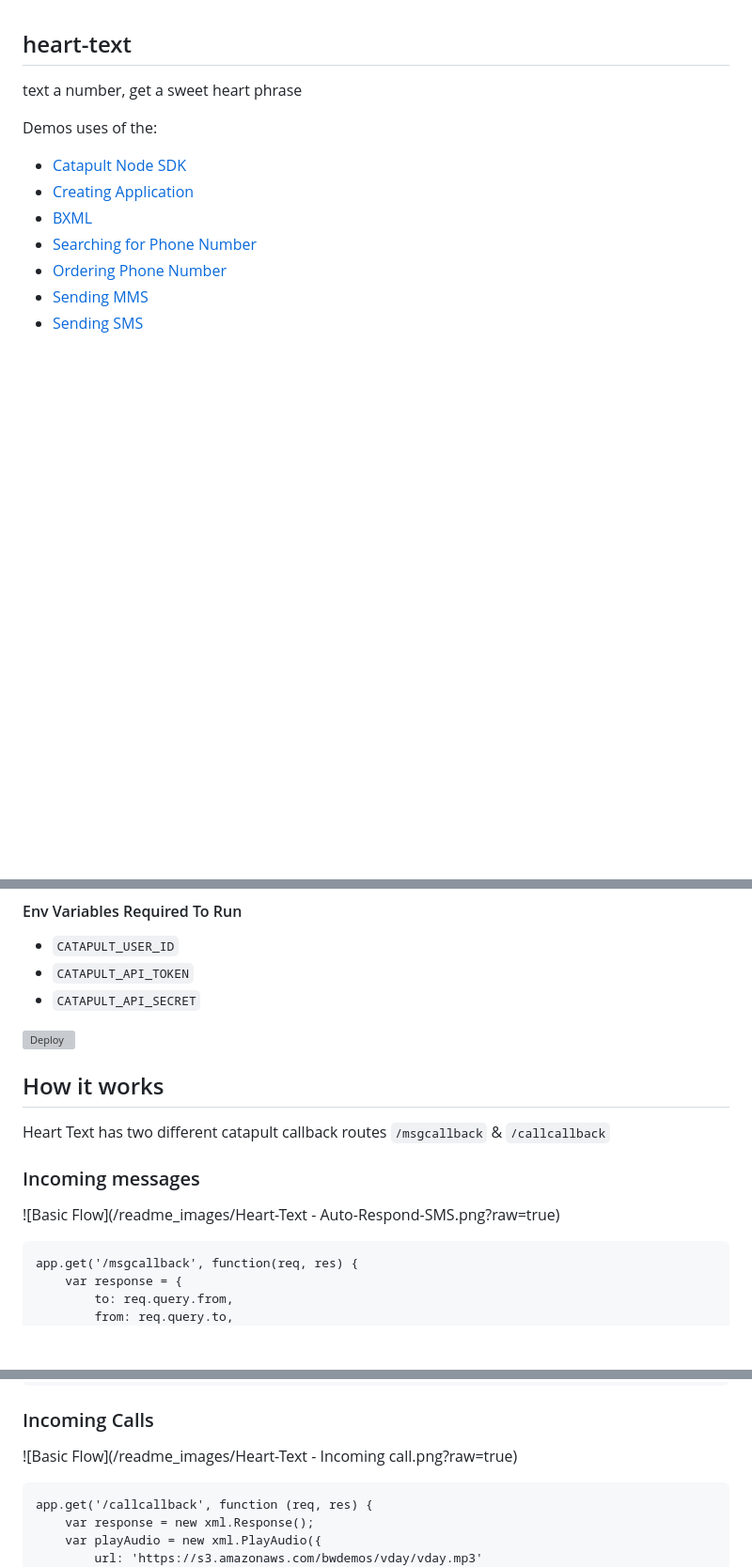
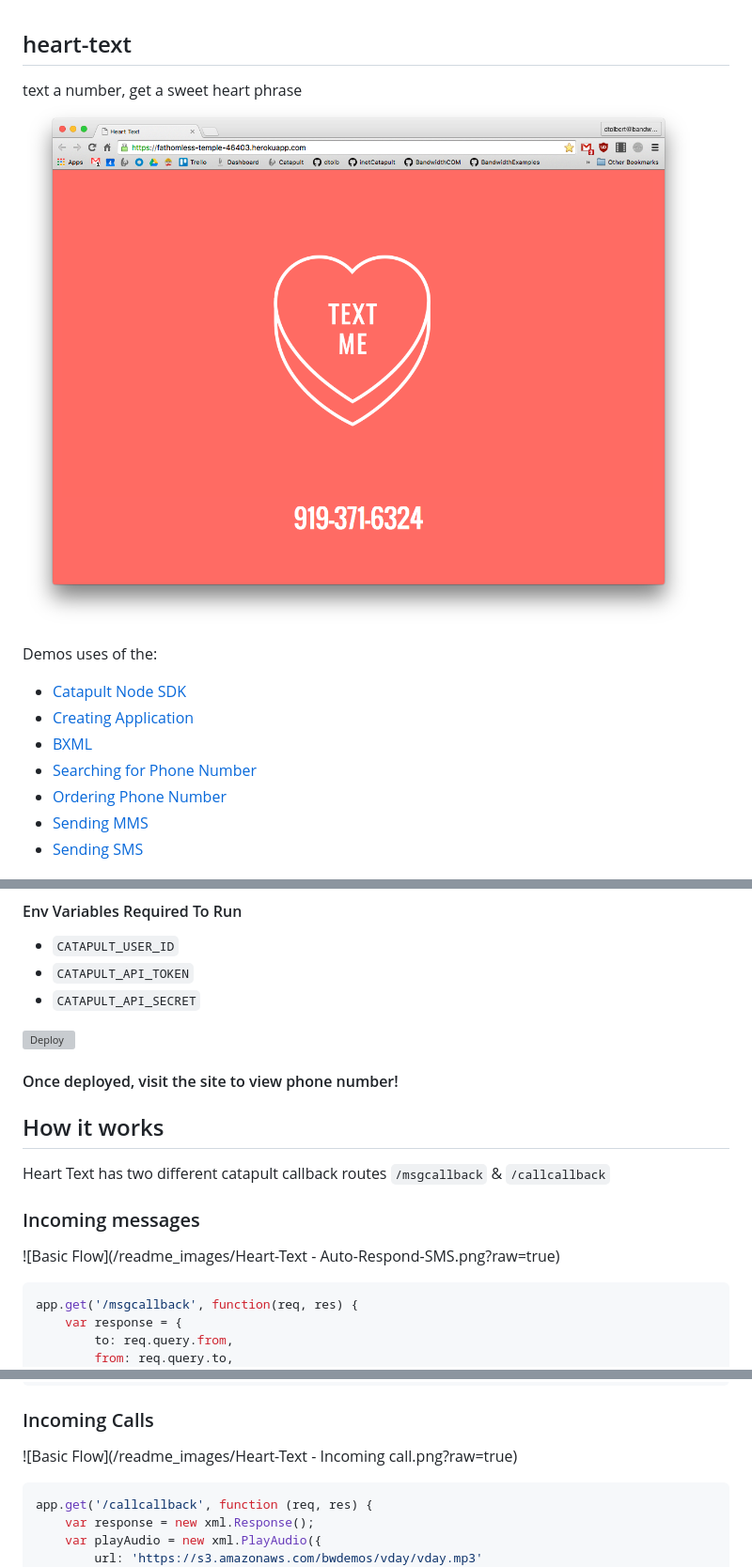
Before and after one commit to sbertrand101/heart-text, a Markdown page: README.md, 3 parts joined by grey strips. Shown: that part at 94% size. Drawn GitHub-style; pictures changed too: readme_images/demo.png (added); blank space fills up the shorter version; grey boxes are pictures that could not be loaded.

````diff
--- a/README.md
+++ b/README.md
@@ -1,5 +1,7 @@
 ## heart-text
 text a number, get a sweet heart phrase
+![Screen Shot](/readme_images/demo.png?raw=true)
+
 
 Demos uses of the:
 * [Catapult Node SDK](https://github.com/bandwidthcom/node-bandwidth)
@@ -26,12 +28,14 @@ Demos uses of the:
 
 [![Deploy](https://www.herokucdn.com/deploy/button.svg)](https://heroku.com/deploy)
 
+#### Once deployed, visit the site to view phone number!
+
 ## How it works
 Heart Text has two different catapult callback routes ```/msgcallback``` & ```/callcallback```
 
 ### Incoming messages
 ![Basic Flow](/readme_images/Heart-Text - Auto-Respond-SMS.png?raw=true)
-```NodeJS
+```Javascript
 app.get('/msgcallback', function(req, res) {
 	var response = {
 		to: req.query.from,
@@ -69,7 +73,7 @@ app.get('/msgcallback', function(req, res) {
 
 ### Incoming Calls
 ![Basic Flow](/readme_images/Heart-Text - Incoming call.png?raw=true)
-```NodeJS
+```Javascript
 app.get('/callcallback', function (req, res) {
 	var response = new xml.Response();
 	var playAudio = new xml.PlayAudio({
````
